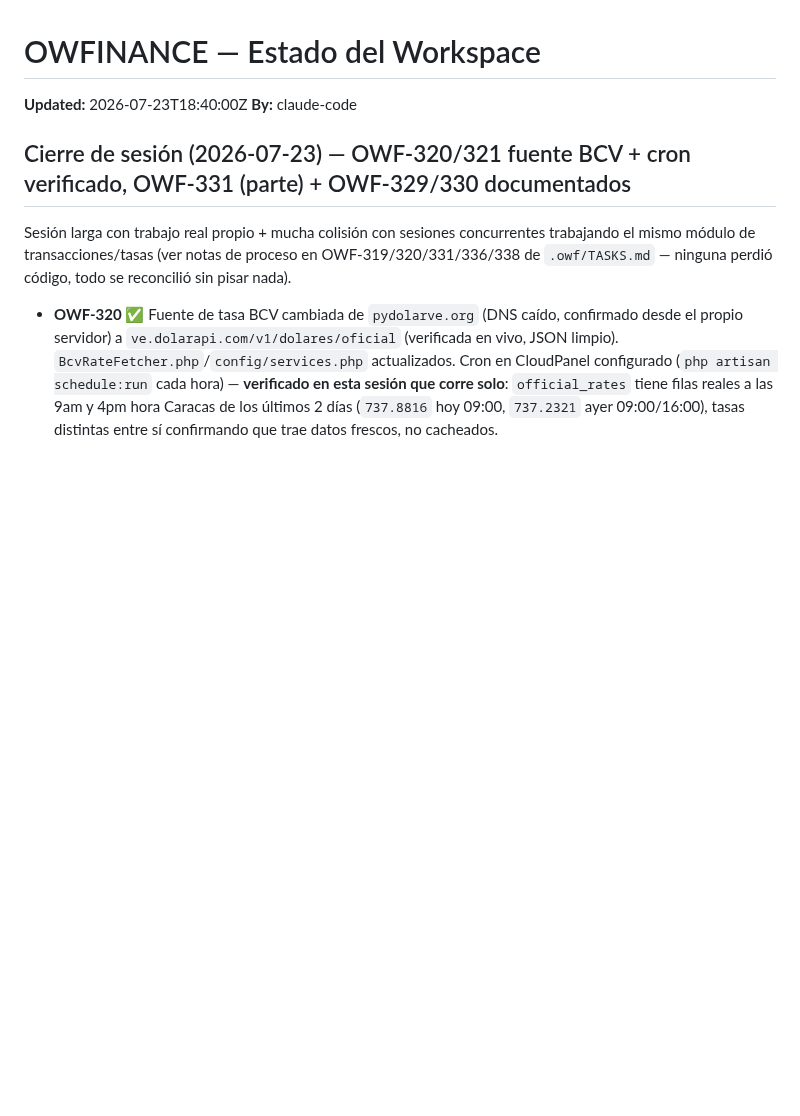
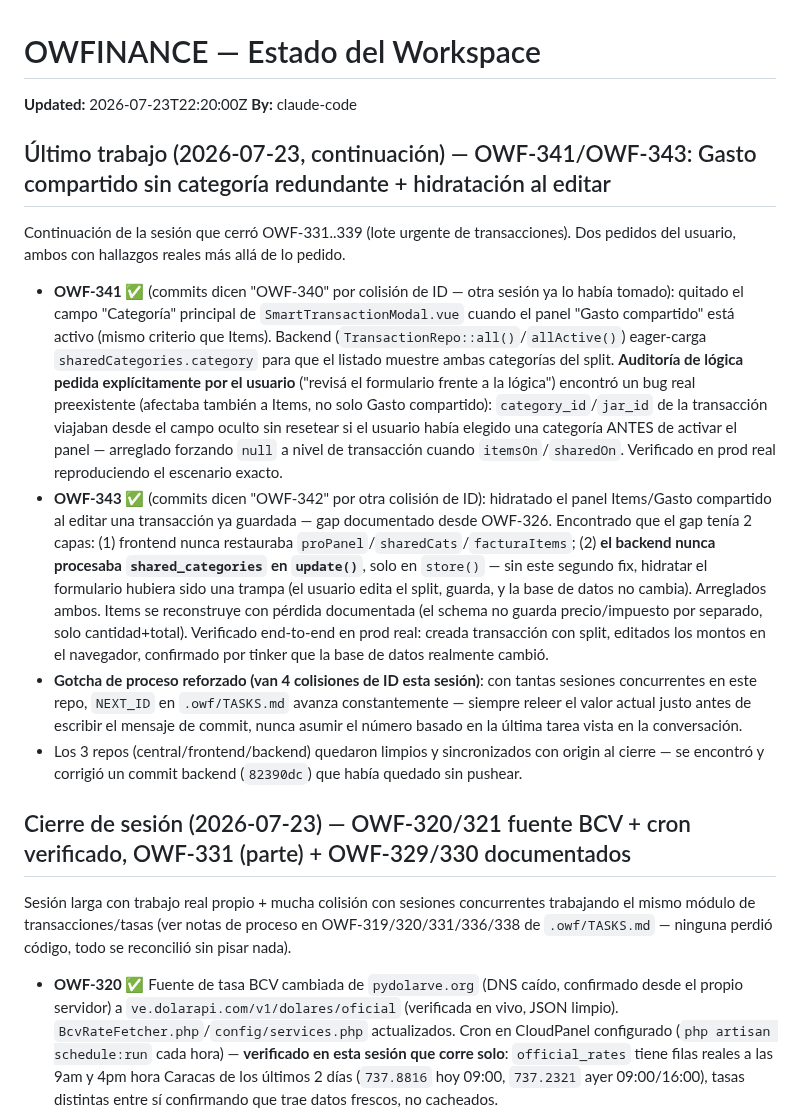
Before and after one commit to oteroweb/OWFINANCE2026, a Markdown page: .owf/STATE.md, the part around the change. GitHub-like rendering; blank space fills up the shorter version.

Commit message:
chore(state): sesión 2026-07-23 cierre — OWF-341/OWF-343 done, colisiones de ID documentadas, todo sincronizado

```diff
--- a/.owf/STATE.md
+++ b/.owf/STATE.md
@@ -3,8 +3,17 @@
 <!-- Solo un agente escribe a la vez. Updated = timestamp del ultimo escritor. -->
 <!-- Tareas se referencian por ID (OWF-NNN) → ver .owf/TASKS.md -->
 
-**Updated:** 2026-07-23T18:40:00Z
+**Updated:** 2026-07-23T22:20:00Z
 **By:** claude-code
+
+## Último trabajo (2026-07-23, continuación) — OWF-341/OWF-343: Gasto compartido sin categoría redundante + hidratación al editar
+
+Continuación de la sesión que cerró OWF-331..339 (lote urgente de transacciones). Dos pedidos del usuario, ambos con hallazgos reales más allá de lo pedido.
+
+- **OWF-341** ✅ (commits dicen "OWF-340" por colisión de ID — otra sesión ya lo había tomado): quitado el campo "Categoría" principal de `SmartTransactionModal.vue` cuando el panel "Gasto compartido" está activo (mismo criterio que Items). Backend (`TransactionRepo::all()`/`allActive()`) eager-carga `sharedCategories.category` para que el listado muestre ambas categorías del split. **Auditoría de lógica pedida explícitamente por el usuario** ("revisá el formulario frente a la lógica") encontró un bug real preexistente (afectaba también a Items, no solo Gasto compartido): `category_id`/`jar_id` de la transacción viajaban desde el campo oculto sin resetear si el usuario había elegido una categoría ANTES de activar el panel — arreglado forzando `null` a nivel de transacción cuando `itemsOn`/`sharedOn`. Verificado en prod real reproduciendo el escenario exacto.
+- **OWF-343** ✅ (commits dicen "OWF-342" por otra colisión de ID): hidratado el panel Items/Gasto compartido al editar una transacción ya guardada — gap documentado desde OWF-326. Encontrado que el gap tenía 2 capas: (1) frontend nunca restauraba `proPanel`/`sharedCats`/`facturaItems`; (2) **el backend nunca procesaba `shared_categories` en `update()`**, solo en `store()` — sin este segundo fix, hidratar el formulario hubiera sido una trampa (el usuario edita el split, guarda, y la base de datos no cambia). Arreglados ambos. Items se reconstruye con pérdida documentada (el schema no guarda precio/impuesto por separado, solo cantidad+total). Verificado end-to-end en prod real: creada transacción con split, editados los montos en el navegador, confirmado por tinker que la base de datos realmente cambió.
+- **Gotcha de proceso reforzado (van 4 colisiones de ID esta sesión)**: con tantas sesiones concurrentes en este repo, `NEXT_ID` en `.owf/TASKS.md` avanza constantemente — siempre releer el valor actual justo antes de escribir el mensaje de commit, nunca asumir el número basado en la última tarea vista en la conversación.
+- Los 3 repos (central/frontend/backend) quedaron limpios y sincronizados con origin al cierre — se encontró y corrigió un commit backend (`82390dc`) que había quedado sin pushear.
 
 ## Cierre de sesión (2026-07-23) — OWF-320/321 fuente BCV + cron verificado, OWF-331 (parte) + OWF-329/330 documentados
 
```
